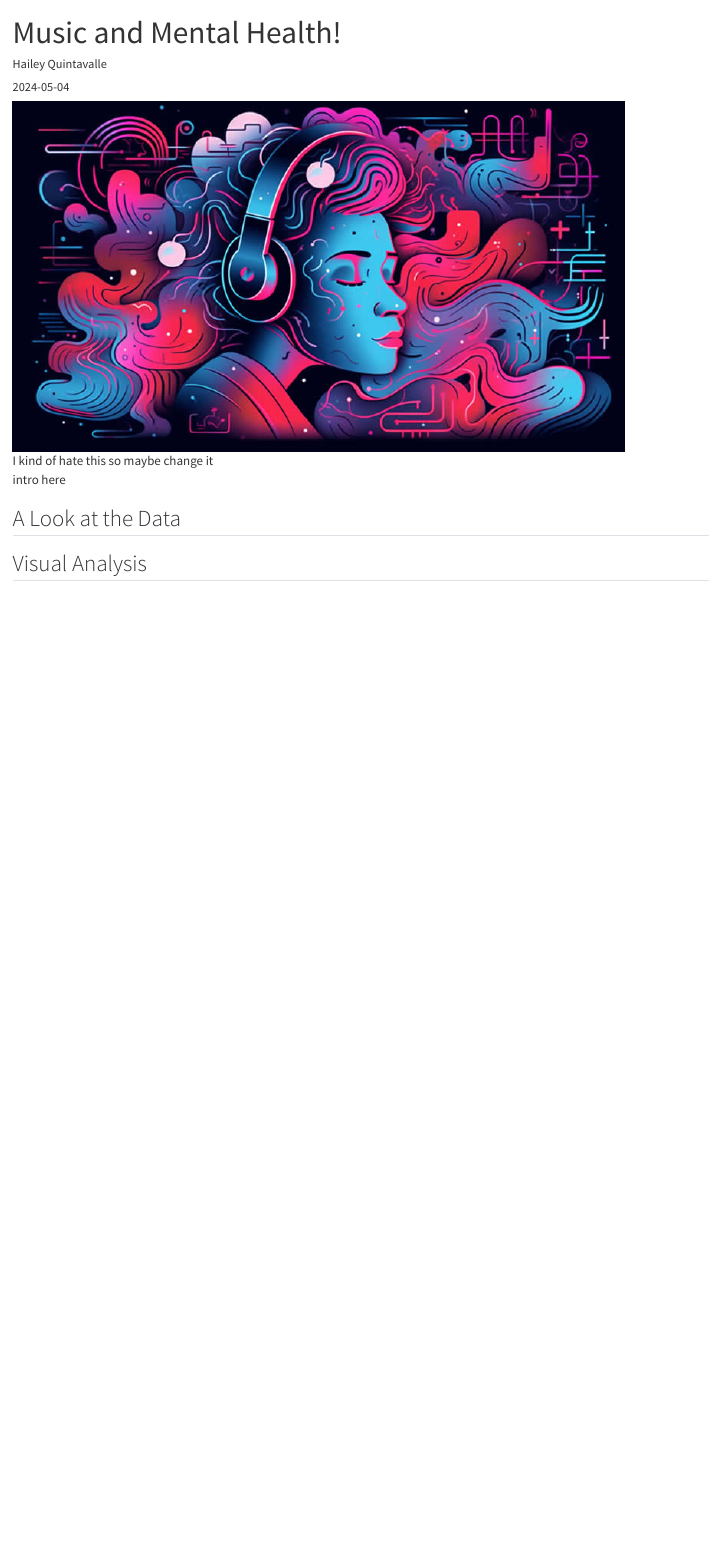
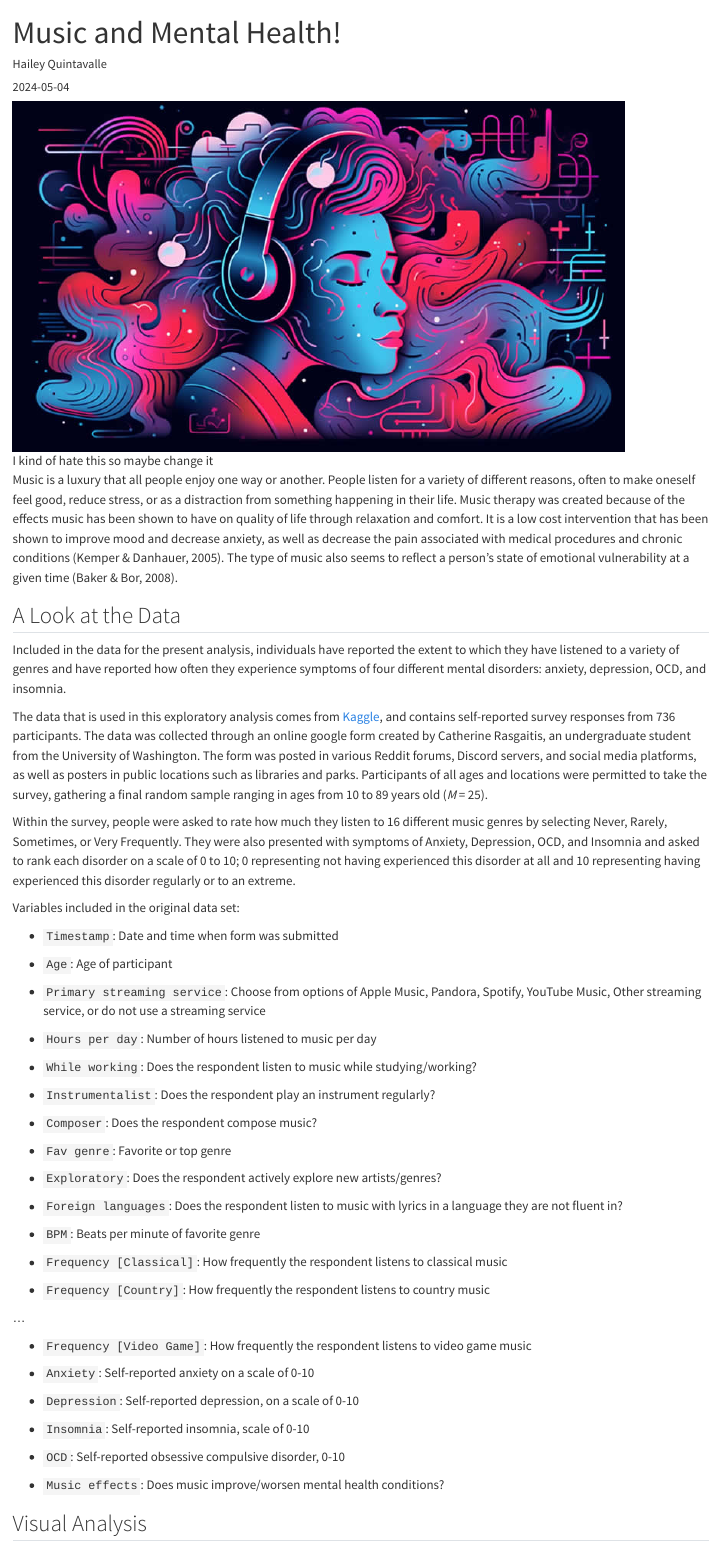
Before and after one commit to hquin20/Data334_Blog, a Quarto document (posts/music_blog/index.qmd): the page in a window 1100 px wide, from its top. Rendered offline with R 4.5, knitr and Pandoc in place of Quarto, with nearby package versions.

Commit message:
updating blog

```diff
--- a/posts/music_blog/index.qmd
+++ b/posts/music_blog/index.qmd
@@ -12,13 +12,59 @@ editor:
 ![I kind of hate this so maybe change it](music-and-mental-health.jpg)
 
 
-intro here
+
+Music is a luxury that all people enjoy one way or another. People listen for a variety of different reasons, often to make oneself feel good, reduce stress, or as a distraction from something happening in their life. Music therapy was created because of the effects music has been shown to have on quality of life through relaxation and comfort. It is a low cost intervention that has been shown to improve mood and decrease anxiety, as well as decrease the pain associated with medical procedures and chronic conditions (Kemper & Danhauer, 2005). The type of music also seems to reflect a person's state of emotional vulnerability at a given time (Baker & Bor, 2008).
 
 
 ## A Look at the Data
 
+Included in the data for the present analysis, individuals have reported the extent to which they have listened to a variety of genres and have reported how often they experience symptoms of four different mental disorders: anxiety, depression, OCD, and insomnia.
 
+The data that is used in this exploratory analysis comes from [Kaggle](https://www.kaggle.com/datasets/catherinerasgaitis/mxmh-survey-results?resource=download), and contains self-reported survey responses from 736 participants. The data was collected through an online google form created by Catherine Rasgaitis, an undergraduate student from the University of Washington. The form was posted in various Reddit forums, Discord servers, and social media platforms, as well as posters in public locations such as libraries and parks. Participants of all ages and locations were permitted to take the survey, gathering a final random sample ranging in ages from 10 to 89 years old (*M* = 25).
 
+Within the survey, people were asked to rate how much they listen to 16 different music genres by selecting Never, Rarely, Sometimes, or Very Frequently. They were also presented with symptoms of Anxiety, Depression, OCD, and Insomnia and asked to rank each disorder on a scale of 0 to 10; 0 representing not having experienced this disorder at all and 10 representing having experienced this disorder regularly or to an extreme.
+
+Variables included in the original data set:
+
+-   `Timestamp`: Date and time when form was submitted
+
+-   `Age`: Age of participant
+
+-   `Primary streaming service`: Choose from options of Apple Music, Pandora, Spotify, YouTube Music, Other streaming service, or do not use a streaming service
+
+-   `Hours per day`: Number of hours listened to music per day
+
+-   `While working`: Does the respondent listen to music while studying/working?
+
+-   `Instrumentalist`: Does the respondent play an instrument regularly?
+
+-   `Composer`: Does the respondent compose music?
+
+-   `Fav genre`: Favorite or top genre
+
+-   `Exploratory`: Does the respondent actively explore new artists/genres?
+
+-   `Foreign languages`: Does the respondent listen to music with lyrics in a language they are not fluent in?
+
+-   `BPM`: Beats per minute of favorite genre
+
+-   `Frequency [Classical]`: How frequently the respondent listens to classical music
+
+-   `Frequency [Country]`: How frequently the respondent listens to country music
+
+...
+
+-   `Frequency [Video Game]`: How frequently the respondent listens to video game music
+
+-   `Anxiety`: Self-reported anxiety on a scale of 0-10
+
+-   `Depression`: Self-reported depression, on a scale of 0-10
+
+-   `Insomnia`: Self-reported insomnia, scale of 0-10
+
+-   `OCD`: Self-reported obsessive compulsive disorder, 0-10
+
+-   `Music effects`: Does music improve/worsen mental health conditions?
 
 
 ## Visual Analysis
```
